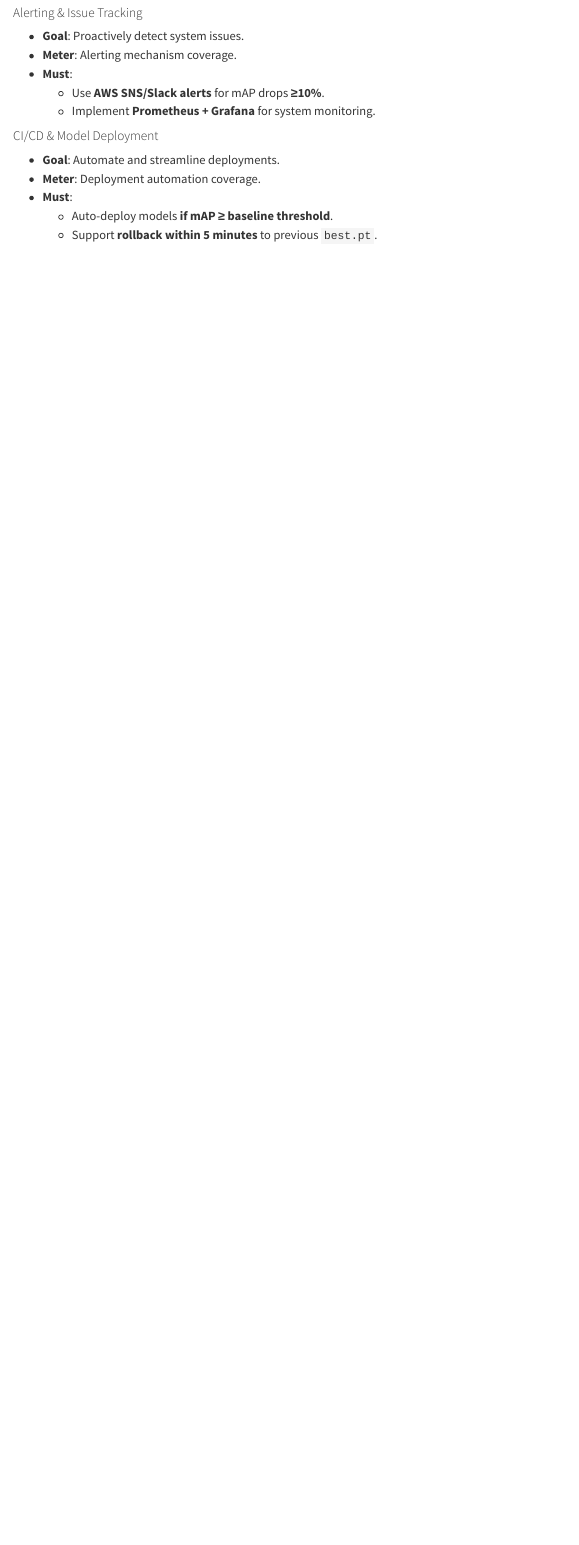
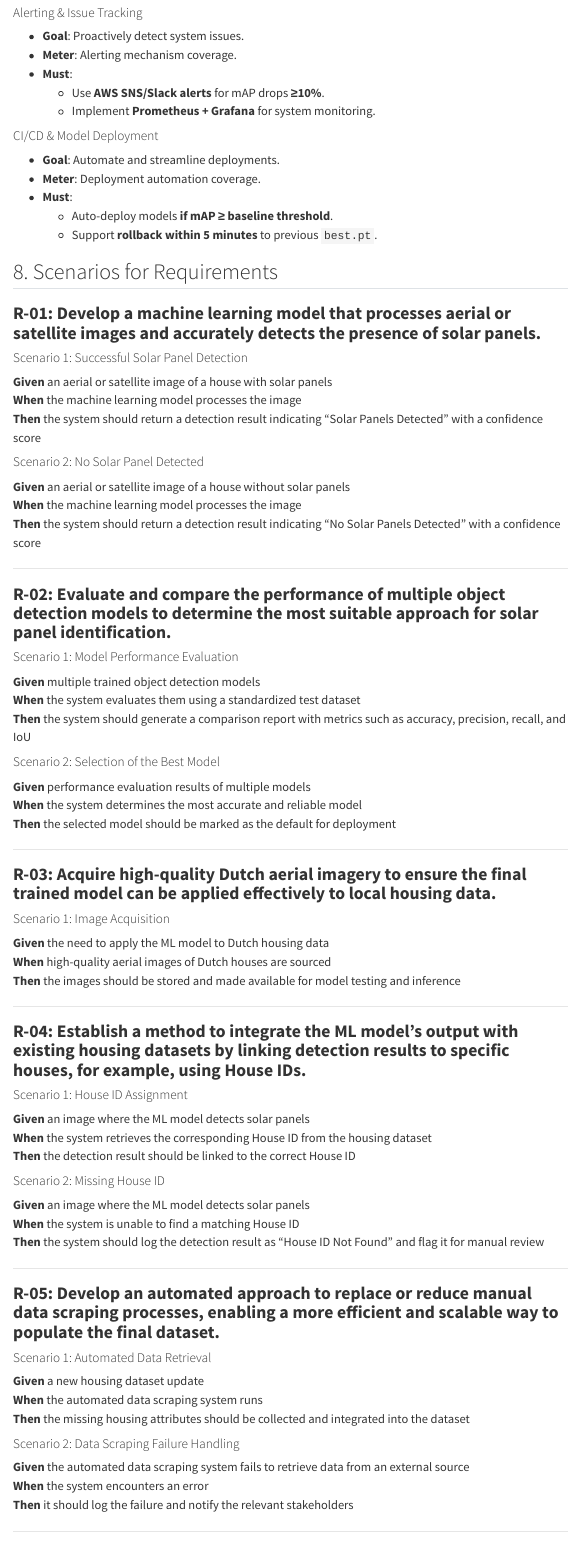
Before and after one commit to DelvinBa/solarpanel-detection-system, a Quarto document (docs/technical_functional_design/functional_design.qmd): the page in a window 1100 px wide, from 5160 px down. Rendered offline with R 4.5, knitr and Pandoc in place of Quarto, with nearby package versions; menus at the side of the page are left out.

Commit message:
scenarios

```diff
--- a/docs/technical_functional_design/functional_design.qmd
+++ b/docs/technical_functional_design/functional_design.qmd
@@ -188,3 +188,70 @@ The NOWATT project leverages **computer vision** to automate solar panel detecti
 - **Must**:
   - Auto-deploy models **if mAP ≥ baseline threshold**.
   - Support **rollback within 5 minutes** to previous `best.pt`.
+
+
+## 8. Scenarios for Requirements
+<a id="chapter-8"></a>
+
+### **R-01: Develop a machine learning model that processes aerial or satellite images and accurately detects the presence of solar panels.**
+
+#### Scenario 1: Successful Solar Panel Detection
+**Given** an aerial or satellite image of a house with solar panels
+**When** the machine learning model processes the image
+**Then** the system should return a detection result indicating "Solar Panels Detected" with a confidence score
+
+#### Scenario 2: No Solar Panel Detected
+**Given** an aerial or satellite image of a house without solar panels
+**When** the machine learning model processes the image
+**Then** the system should return a detection result indicating "No Solar Panels Detected" with a confidence score
+
+---
+
+### **R-02: Evaluate and compare the performance of multiple object detection models to determine the most suitable approach for solar panel identification.**
+
+#### Scenario 1: Model Performance Evaluation
+**Given** multiple trained object detection models
+**When** the system evaluates them using a standardized test dataset
+**Then** the system should generate a comparison report with metrics such as accuracy, precision, recall, and IoU
+
+#### Scenario 2: Selection of the Best Model
+**Given** performance evaluation results of multiple models
+**When** the system determines the most accurate and reliable model
+**Then** the selected model should be marked as the default for deployment
+
+---
+
+### **R-03: Acquire high-quality Dutch aerial imagery to ensure the final trained model can be applied effectively to local housing data.**
+
+#### Scenario 1: Image Acquisition
+**Given** the need to apply the ML model to Dutch housing data
+**When** high-quality aerial images of Dutch houses are sourced
+**Then** the images should be stored and made available for model testing and inference
+
+---
+
+### **R-04: Establish a method to integrate the ML model’s output with existing housing datasets by linking detection results to specific houses, for example, using House IDs.**
+
+#### Scenario 1: House ID Assignment
+**Given** an image where the ML model detects solar panels
+**When** the system retrieves the corresponding House ID from the housing dataset
+**Then** the detection result should be linked to the correct House ID
+
+#### Scenario 2: Missing House ID
+**Given** an image where the ML model detects solar panels
+**When** the system is unable to find a matching House ID
+**Then** the system should log the detection result as "House ID Not Found" and flag it for manual review
+
+---
+
+### **R-05: Develop an automated approach to replace or reduce manual data scraping processes, enabling a more efficient and scalable way to populate the final dataset.**
+
+#### Scenario 1: Automated Data Retrieval
+**Given** a new housing dataset update
+**When** the automated data scraping system runs
+**Then** the missing housing attributes should be collected and integrated into the dataset
+
+#### Scenario 2: Data Scraping Failure Handling
+**Given** the automated data scraping system fails to retrieve data from an external source
+**When** the system encounters an error
+**Then** it should log the failure and notify the relevant stakeholders
```
Also changed, not shown: docs/technical_functional_design/functional_design.qmd (34 more changed lines).
